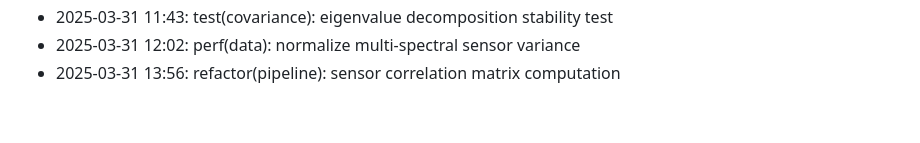
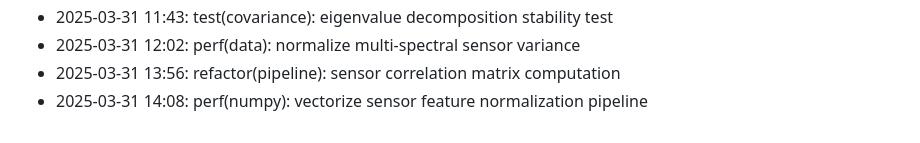
Before and after one commit to lak-is-law/agricultural-sensor-factor-analysis, a Markdown page: docs/changelog.md, the part around the change. Drawn GitHub-style.

Commit message:
perf(numpy): vectorize sensor feature normalization pipeline

```diff
--- a/docs/changelog.md
+++ b/docs/changelog.md
@@ -55,3 +55,4 @@
 - 2025-03-31 11:43: test(covariance): eigenvalue decomposition stability test
 - 2025-03-31 12:02: perf(data): normalize multi-spectral sensor variance
 - 2025-03-31 13:56: refactor(pipeline): sensor correlation matrix computation
+- 2025-03-31 14:08: perf(numpy): vectorize sensor feature normalization pipeline
```
